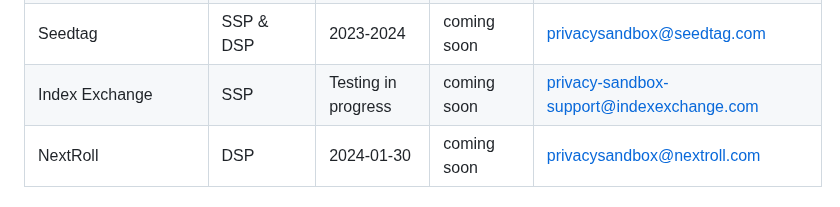
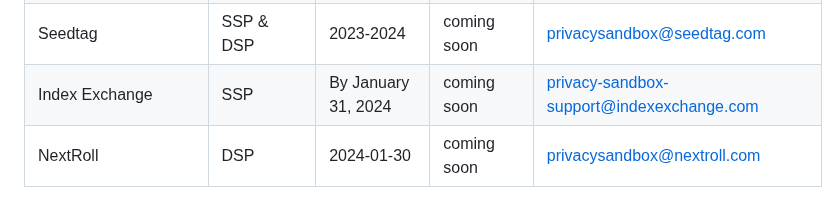
Before and after one commit to patcg-individual-drafts/topics, a Markdown page: topics-tester-list.md, the part around the change. Rendered like a GitHub page.

```diff
--- a/topics-tester-list.md
+++ b/topics-tester-list.md
@@ -59,7 +59,7 @@ The usefulness of this page depends on testers sharing information and updates.
 | PubMatic | SSP| Testing in progress | | privacysandbox@pubmatic.com |
 | Adform | DSP + SSP | 2023-2024 | | privacysandbox@adform.com |
 | Seedtag | SSP & DSP| 2023-2024 | coming soon | privacysandbox@seedtag.com |
-| Index Exchange |	SSP	| Testing in progress	|coming soon|	privacy-sandbox-support@indexexchange.com |
+| Index Exchange |	SSP	| By January 31, 2024 	|coming soon|	privacy-sandbox-support@indexexchange.com |
 | NextRoll | DSP | 2024-01-30 | coming soon | privacysandbox@nextroll.com |
 
 
```
